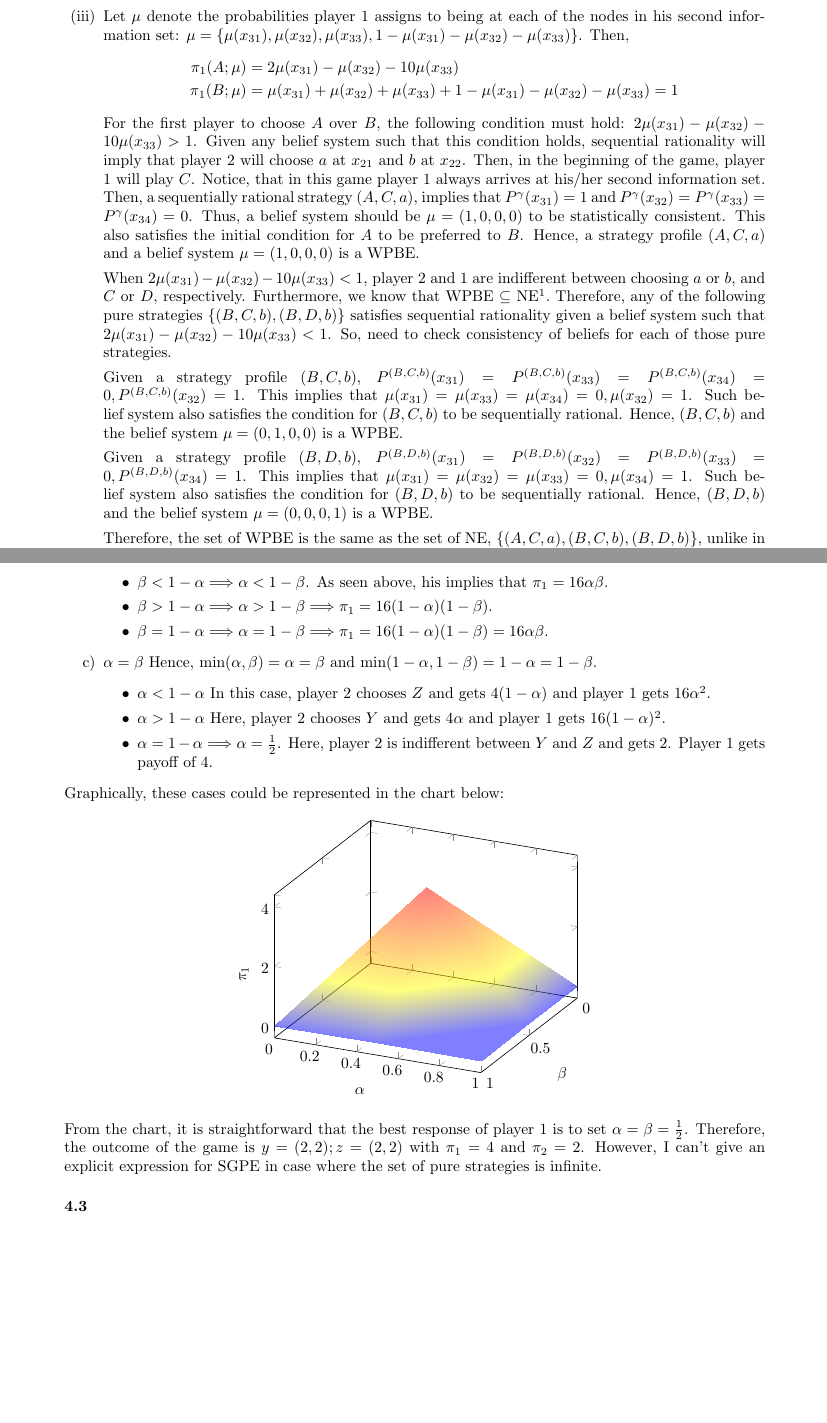
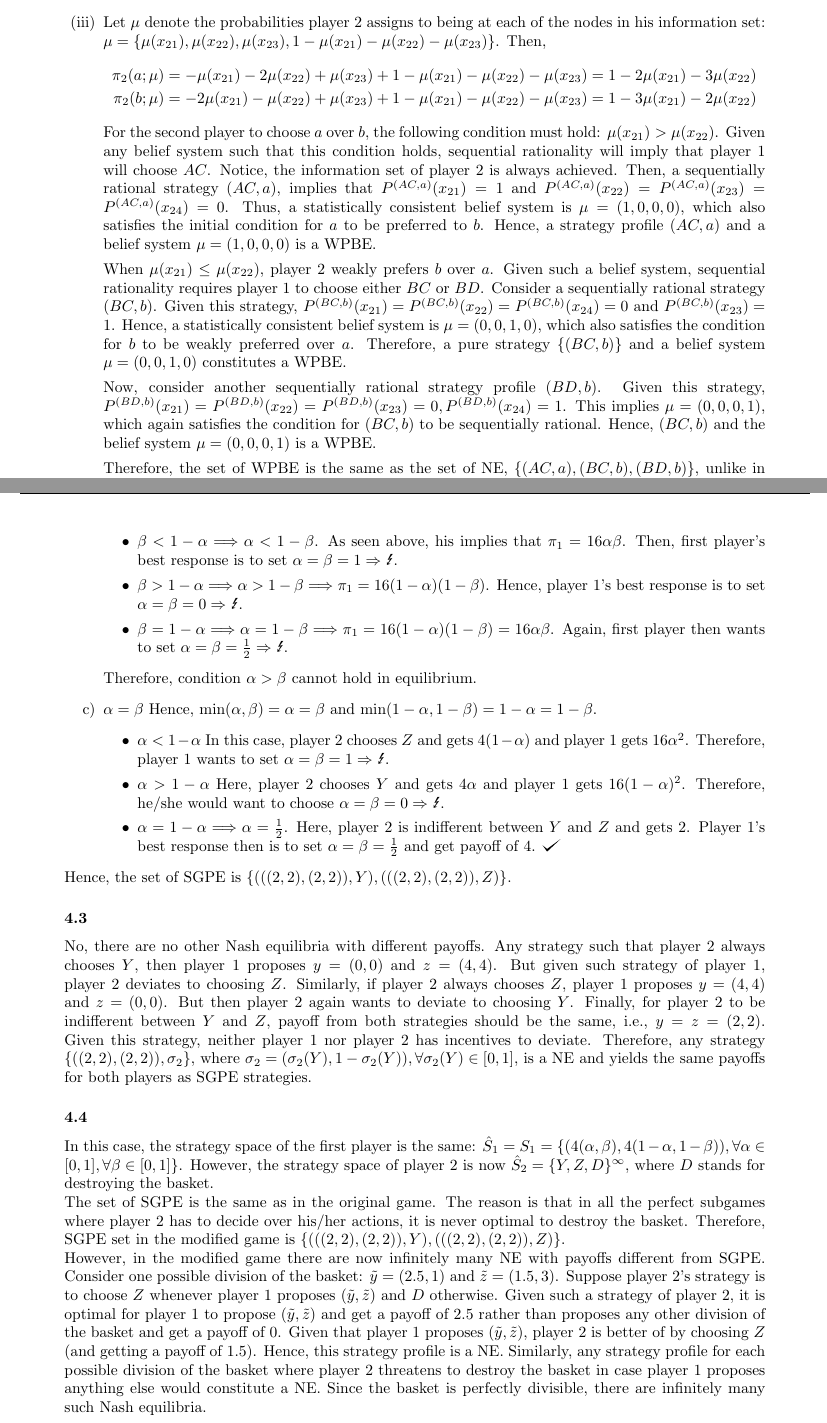
Before and after one commit to labuve/Micro-II, a LaTeX document (PS5/PS5 Nurfatima Jandarova.tex): two parts of pages 5 and 6 of 6, joined at a grey line, cut so that both start at the same text, the shorter picture padded with empty space. Compiled offline with pdfLaTeX.

Commit message:
ex4.3-4.4 (ex3 corrected)

```diff
--- a/PS5/PS5 Nurfatima Jandarova.tex
+++ b/PS5/PS5 Nurfatima Jandarova.tex
@@ -37,6 +37,9 @@
 \setlength{\parindent}{0pt}
 
 \renewcommand{\arraystretch}{1.3}
+
+% Define a checkmark
+\def\checkmark{\tikz\fill[scale=0.4](0,.35) -- (.25,0) -- (1,.7) -- (.25,.15) -- cycle;}
 
 \begin{document}
 
@@ -410,26 +395,24 @@ The following game in extensive form (with imperfect recall) has the same strate
 \subsubsection*{3.4}
 
 \begin{enumerate}[label=(\roman*)]
-	\item Since the game in \nameref{ex3.3} has the same strategic form representation as the original game, the set of Nash equilibria in pure strategies is the  same, $\{(A, C, a), (B, C, b), (B, D, b)\}$.
+	\item Since the game in \nameref{ex3.3} has the same strategic form representation as the original game, the set of Nash equilibria in pure strategies is the  same, $\{(AC, a), (BC, b), (BD, b)\}$.
 
-	\item The game in \nameref{ex3.3} has only one proper subgame: the entire game. Therefore, subgame perfection has no bite and the set of SGPE is the same as the set of NE, $\{(A, C, a), (B, C, b), (B, D, b)\}$. Unlike the original game, where subgame perfection ruled out strategy $(B, C, b)$.
+	\item The game in \nameref{ex3.3} has only one proper subgame: the entire game. Therefore, subgame perfection has no bite and the set of SGPE is the same as the set of NE, $\{(AC, a), (BC, b), (BD, b)\}$. Unlike the original game, where subgame perfection ruled out strategy $(BC, b)$.
 
-	\item Let $\mu$ denote the probabilities player 1 assigns to being at each of the nodes in his second information set: $\mu = \{\mu(x_{31}), \mu(x_{32}), \mu(x_{33}), 1 - \mu(x_{31}) - \mu(x_{32}) - \mu(x_{33})\}$. Then,
+	\item Let $\mu$ denote the probabilities player 2 assigns to being at each of the nodes in his information set: $\mu = \{\mu(x_{21}), \mu(x_{22}), \mu(x_{23}), 1 - \mu(x_{21}) - \mu(x_{22}) - \mu(x_{23})\}$. Then,
 	\begin{equation}
 		\begin{split}
-			\pi_1(A; \mu)& = 2\mu(x_{31}) - \mu(x_{32}) - 10\mu(x_{33}) \\ \nonumber
-			\pi_1(B; \mu)& = \mu(x_{31}) + \mu(x_{32}) + \mu(x_{33}) + 1 - \mu(x_{31}) - \mu(x_{32}) - \mu(x_{33}) = 1
+			\pi_2(a; \mu)& = -\mu(x_{21}) - 2\mu(x_{22}) + \mu(x_{23}) +  1 - \mu(x_{21}) - \mu(x_{22}) - \mu(x_{23}) = 1 - 2\mu(x_{21}) - 3\mu(x_{22})\\ \nonumber
+			\pi_2(b; \mu)& = -2\mu(x_{21}) - \mu(x_{22}) + \mu(x_{23}) + 1 - \mu(x_{21}) - \mu(x_{22}) - \mu(x_{23}) = 1 - 3\mu(x_{21}) - 2\mu(x_{22})
 		\end{split}
 	\end{equation}
-	For the first player to choose $A$ over $B$, the following condition must hold: $2\mu(x_{31}) - \mu(x_{32}) - 10\mu(x_{33}) > 1$. Given any belief system such that this condition holds, sequential rationality will imply that player 2 will choose $a$ at $x_{21}$ and $b$ at $x_{22}$. Then, in the beginning of the game, player 1 will play $C$. Notice, that in this game player 1 always arrives at his/her second information set. Then, a sequentially rational strategy $(A, C, a)$, implies that $P^\gamma(x_{31}) = 1$ and $P^\gamma(x_{32}) = P^\gamma(x_{33}) = P^\gamma(x_{34}) = 0$. Thus, a belief system should be $\mu = (1, 0, 0, 0)$ to be statistically consistent. This also satisfies the initial condition for $A$ to be preferred to $B$. Hence, a strategy profile $(A, C, a)$ and a belief system $\mu = (1, 0, 0, 0)$ is a WPBE.
+	For the second player to choose $a$ over $b$, the following condition must hold: $\mu(x_{21}) > \mu(x_{22})$. Given any belief system such that this condition holds, sequential rationality will imply that player 1 will choose $AC$. Notice, the information set of player 2 is always achieved. Then, a sequentially rational strategy $(AC, a)$, implies that $P^{(AC, a)}(x_{21}) = 1$ and $P^{(AC, a)}(x_{22}) = P^{(AC, a)}(x_{23}) = P^{(AC, a)}(x_{24}) = 0$. Thus, a statistically consistent belief system is $\mu = (1, 0, 0, 0)$, which also satisfies the initial condition for $a$ to be preferred to $b$. Hence, a strategy profile $(AC, a)$ and a belief system $\mu = (1, 0, 0, 0)$ is a WPBE.
 
-	When $2\mu(x_{31}) - \mu(x_{32}) - 10\mu(x_{33}) < 1$, player 2 and 1 are indifferent between choosing $a$ or $b$, and $C$ or $D$, respectively. Furthermore, we know that WPBE $\subseteq$ NE\footnote{At first I thought that any of $\{(B, C, a), (B, C, b), (B, D, a), (B, D, b)\}$ will satisfy sequential rationality and that check for consistency will help to rule out $\{(B, C, a), (B, D, a)\}$. But I could only rule out $(B, C, a)$. And I am lost as to how either sequential rationality or consistency could help to rule out $(B, D, a)$ without imposing the relation between WPBE and NE.}. Therefore, any of the following pure strategies $\{(B, C, b), (B, D, b)\}$ satisfies sequential rationality given a belief system such that  $2\mu(x_{31}) - \mu(x_{32}) - 10\mu(x_{33}) < 1$. So, need to check consistency of beliefs for each of those pure strategies.
+	When $\mu(x_{21}) \leq \mu(x_{22})$, player 2 weakly prefers $b$ over $a$. Given such a belief system, sequential rationality requires player 1 to choose either $BC$ or $BD$. Consider a sequentially rational strategy $(BC, b)$. Given this strategy, $P^{(BC, b)}(x_{21}) = P^{(BC, b)}(x_{22}) = P^{(BC, b)}(x_{24}) = 0$ and $P^{(BC, b)}(x_{23}) = 1$. Hence, a statistically consistent belief system is $\mu = (0, 0, 1, 0)$, which also satisfies the condition for $b$ to be weakly preferred over $a$. Therefore, a pure strategy $\{(BC, b)\}$ and a belief system $\mu = (0, 0, 1, 0)$ constitutes a WPBE.
 
-	Given a strategy profile $(B, C, b)$, $P^{(B, C, b)}(x_{31}) = P^{(B, C, b)}(x_{33}) = P^{(B, C, b)}(x_{34}) = 0, P^{(B, C, b)}(x_{32}) = 1$. This implies that $\mu(x_{31}) = \mu(x_{33}) = \mu(x_{34}) = 0, \mu(x_{32}) = 1$. Such belief system also satisfies the condition for $(B, C, b)$ to be sequentially rational. Hence, $(B, C, b)$ and the belief system $\mu = (0, 1, 0, 0)$ is a WPBE.
+	Now, consider another sequentially rational strategy profile $(BD, b)$. Given this strategy, $P^{(BD, b)}(x_{21}) = P^{(BD, b)}(x_{22}) = P^{(BD, b)}(x_{23}) = 0, P^{(BD, b)}(x_{24}) = 1$. This implies $\mu = (0, 0, 0, 1)$, which again satisfies the condition for $(BC, b)$ to be sequentially rational. Hence, $(BC, b)$ and the belief system $\mu = (0, 0, 0, 1)$ is a WPBE.
 
-	Given a strategy profile $(B, D, b)$, $P^{(B, D, b)}(x_{31}) = P^{(B, D, b)}(x_{32}) = P^{(B, D, b)}(x_{33}) = 0, P^{(B, D, b)}(x_{34}) = 1$. This implies that $\mu(x_{31}) = \mu(x_{32}) = \mu(x_{33}) = 0, \mu(x_{34}) = 1$. Such belief system also satisfies the condition for $(B, D, b)$ to be sequentially rational. Hence, $(B, D, b)$ and the belief system $\mu = (0, 0, 0, 1)$ is a WPBE.
-
-	Therefore, the set of WPBE is the same as the set of NE, $\{(A, C, a), (B, C, b), (B, D, b)\}$, unlike in the original game, where the set of WPBE was $\{(A, C, a), (B, D, b)\}$.
+	Therefore, the set of WPBE is the same as the set of NE, $\{(AC, a), (BC, b), (BD, b)\}$, unlike in the original game, where the set of WPBE was $\{(A, C, a), (B, D, b)\}$.
 \end{enumerate}
 
 \subsection*{Exercise 4}
@@ -455,46 +439,32 @@ Notice that player 2 chooses $Y$ if $\min(\alpha, \beta) > \min(1 - \alpha, 1 -
 	\item $\alpha > \beta$
 	Hence, $\min(\alpha,\beta) = \beta$ and $\min(1 - \alpha, 1 - \beta) = 1 - \alpha$.
 	\begin{itemize}
-		\item $\beta < 1 - \alpha \Longrightarrow \alpha < 1 - \beta$. As seen above, his implies that $\pi_1 = 16\alpha\beta$.
-		\item $\beta > 1 - \alpha \Longrightarrow \alpha > 1 - \beta \Longrightarrow \pi_1 = 16(1 - \alpha)(1 - \beta)$.
-		\item $\beta = 1 - \alpha \Longrightarrow \alpha = 1 - \beta \Longrightarrow \pi_1 = 16(1 - \alpha)(1 - \beta) = 16\alpha\beta$.
+		\item $\beta < 1 - \alpha \Longrightarrow \alpha < 1 - \beta$. As seen above, his implies that $\pi_1 = 16\alpha\beta$. Then, first player's best response is to set $\alpha = \beta = 1 \Rightarrow$ \Lightning.
+		\item $\beta > 1 - \alpha \Longrightarrow \alpha > 1 - \beta \Longrightarrow \pi_1 = 16(1 - \alpha)(1 - \beta)$. Hence, player 1's best response is to set $\alpha = \beta = 0 \Rightarrow$ \Lightning.
+		\item $\beta = 1 - \alpha \Longrightarrow \alpha = 1 - \beta \Longrightarrow \pi_1 = 16(1 - \alpha)(1 - \beta) = 16\alpha\beta$. Again, first player then wants to set $\alpha = \beta = \frac{1}{2} \Rightarrow$ \Lightning.
 	\end{itemize}
+	Therefore, condition $\alpha > \beta$ cannot hold in equilibrium.
 	\item $\alpha = \beta$
 	Hence, $\min(\alpha,\beta) = \alpha = \beta$ and $\min(1 - \alpha, 1 - \beta) = 1 - \alpha = 1 - \beta$.
 	\begin{itemize}
 		\item $\alpha < 1 - \alpha$
-		In this case, player 2 chooses $Z$ and gets $4(1 - \alpha)$ and player 1 gets $16\alpha^2$.
+		In this case, player 2 chooses $Z$ and gets $4(1 - \alpha)$ and player 1 gets $16\alpha^2$. Therefore, player 1 wants to set $\alpha =\beta = 1 \Rightarrow$ \Lightning.
 		\item $\alpha > 1 - \alpha$
-		Here, player 2 chooses $Y$ and gets $4\alpha$ and player 1 gets $16(1 - \alpha)^2$.
+		Here, player 2 chooses $Y$ and gets $4\alpha$ and player 1 gets $16(1 - \alpha)^2$. Therefore, he/she would want to choose $\alpha = \beta = 0 \Rightarrow$ \Lightning.
 		\item $\alpha = 1 - \alpha \Longrightarrow \alpha = \frac{1}{2}$.
-		Here, player 2 is indifferent between $Y$ and $Z$ and gets $2$. Player 1 gets payoff of $4$.
+		Here, player 2 is indifferent between $Y$ and $Z$ and gets $2$. Player 1's best response then is to set $\alpha = \beta = \frac{1}{2}$ and get payoff of $4$. \checkmark
 	\end{itemize}
 \end{enumerate}
-
-Graphically, these cases could be represented in the chart below:
-
-\begin{figure}[h]
-	\centering
-	\begin{tikzpicture}
-	\begin{axis}[
-	xlabel={$\alpha$}, ylabel={$\beta$}, zlabel={$\pi_1$},
-	ymajorgrids=false,
-	y dir=reverse,
-	]
-
-	% Best response correspondence of player 1
-	\addplot3[surf, shader=interp, mesh/cols=3,opacity=0.5]
-	coordinates {(0,0,0) (0.5,0,0) (1,0,0)
-				(0,0.5,0) (0.5,0.5,4) (1,0.5,0)
-				(0,1,0) (0.5,1,0) (1,1,0)
-			};
-
-	\end{axis}
-	\end{tikzpicture}
-\end{figure}
-
-From the chart, it is straightforward that the best response of player 1 is to set $\alpha = \beta = \frac{1}{2}$. Therefore, the outcome of the game is $y = (2, 2); z = (2, 2)$ with $\pi_1 = 4$ and $\pi_2 = 2$. However, I can't give an explicit expression for SGPE in case where the set of pure strategies is infinite.
+Hence, the set of SGPE is $\{(((2, 2), (2, 2)), Y), (((2, 2), (2, 2)), Z)\}$.
 
 \subsubsection*{4.3}
+No, there are no other Nash equilibria with different payoffs. Any strategy such that player 2 always chooses $Y$, then player 1 proposes $y = (0, 0)$ and $z = (4, 4)$. But given such strategy of player 1, player 2 deviates to choosing $Z$. Similarly, if player 2 always chooses $Z$, player 1 proposes $y = (4, 4)$ and $z = (0, 0)$. But then player 2 again wants to deviate to choosing $Y$. Finally, for player 2 to be indifferent between $Y$ and $Z$, payoff from both strategies should be the same, i.e., $y = z = (2, 2)$. Given this strategy, neither player 1 nor player 2 has incentives to deviate. Therefore, any strategy $\{((2, 2), (2, 2)), \sigma_2\}$, where $\sigma_2 = (\sigma_2(Y), 1 - \sigma_2(Y)), \forall\sigma_2(Y)\in[0, 1]$, is a NE and yields the same payoffs for both players as SGPE strategies.
+
+\subsubsection*{4.4}
+In this case, the strategy space of the first player is the same: $\hat{S}_1 = S_1 = \{(4(\alpha, \beta), 4 (1 - \alpha, 1 - \beta)), \forall\alpha\in[0, 1], \forall\beta\in[0, 1]\}$. However, the strategy space of player 2 is now $\hat{S}_2 = \{Y, Z, D\}^\infty$, where $D$ stands for destroying the basket.
+
+The set of SGPE is the same as in the original game. The reason is that in all the perfect subgames where player 2 has to decide over his/her actions, it is never optimal to destroy the basket. Therefore, SGPE set in the modified game is $\{(((2, 2), (2, 2)), Y), (((2, 2), (2, 2)), Z)\}$.
+
+However, in the modified game there are now infinitely many NE with payoffs different from SGPE. Consider one possible division of the basket: $\tilde{y} = (2.5, 1)$ and $\tilde{z} = (1.5, 3)$. Suppose player 2's strategy is to choose $Z$ whenever player 1 proposes $(\tilde{y}, \tilde{z})$ and $D$ otherwise. Given such a strategy of player 2, it is optimal for player 1 to propose $(\tilde{y}, \tilde{z})$ and get a payoff of 2.5 rather than proposes any other division of the basket and get a payoff of 0. Given that player 1 proposes $(\tilde{y}, \tilde{z})$, player 2 is better of by choosing $Z$ (and getting a payoff of 1.5). Hence, this strategy profile is a NE. Similarly, any strategy profile for each possible division of the basket where player 2 threatens to destroy the basket in case player 1 proposes anything else would constitute a NE. Since the basket is perfectly divisible, there are infinitely many such Nash equilibria.
 
 \end{document}
```
Also changed, not shown: PS5/PS5 Nurfatima Jandarova.pdf, PS5/PS5 Nurfatima Jandarova.tex (99 more changed lines).
